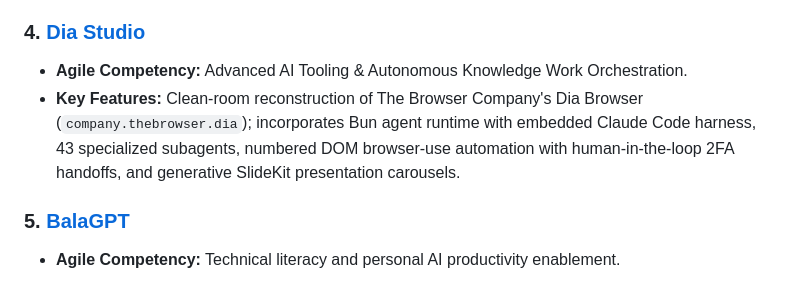
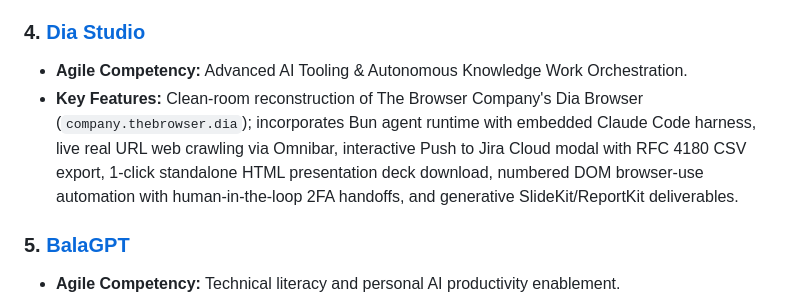
Before and after one commit to layyzee/layyzee.github.io, a Markdown page: MASTER_ARCHIVE.md, the part around the change. Rendered like a GitHub page.

Commit message:
docs: update Dia Studio features in master archive

```diff
--- a/MASTER_ARCHIVE.md
+++ b/MASTER_ARCHIVE.md
@@ -36,7 +36,7 @@
 
 ### 4. [Dia Studio](https://github.com/layyzee/DiaStudio)
 * **Agile Competency:** Advanced AI Tooling & Autonomous Knowledge Work Orchestration.
-* **Key Features:** Clean-room reconstruction of The Browser Company's Dia Browser (`company.thebrowser.dia`); incorporates Bun agent runtime with embedded Claude Code harness, 43 specialized subagents, numbered DOM browser-use automation with human-in-the-loop 2FA handoffs, and generative SlideKit presentation carousels.
+* **Key Features:** Clean-room reconstruction of The Browser Company's Dia Browser (`company.thebrowser.dia`); incorporates Bun agent runtime with embedded Claude Code harness, live real URL web crawling via Omnibar, interactive Push to Jira Cloud modal with RFC 4180 CSV export, 1-click standalone HTML presentation deck download, numbered DOM browser-use automation with human-in-the-loop 2FA handoffs, and generative SlideKit/ReportKit deliverables.
 
 ### 5. [BalaGPT](https://github.com/layyzee/chatgpt-web)
 * **Agile Competency:** Technical literacy and personal AI productivity enablement.
```
